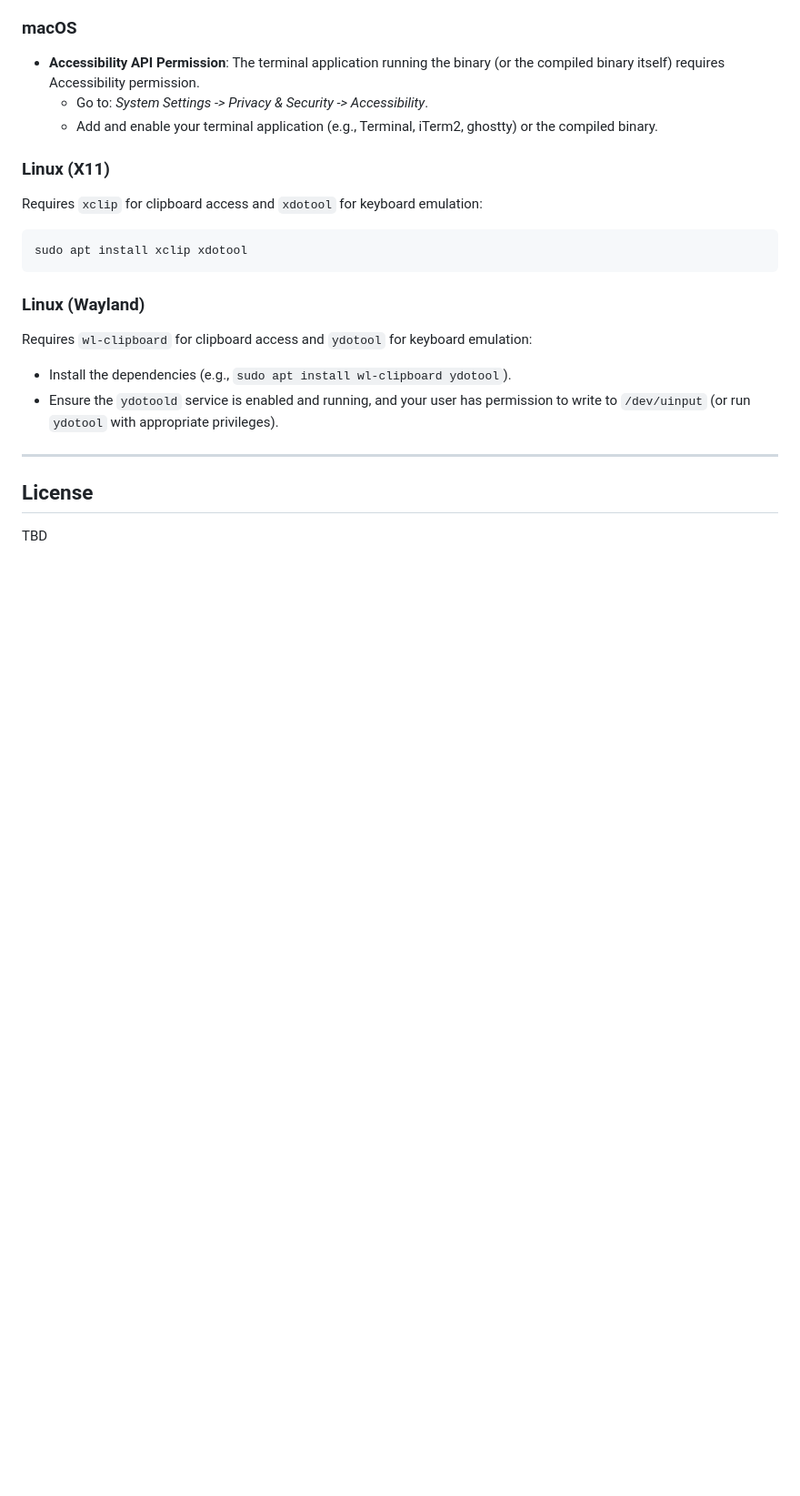
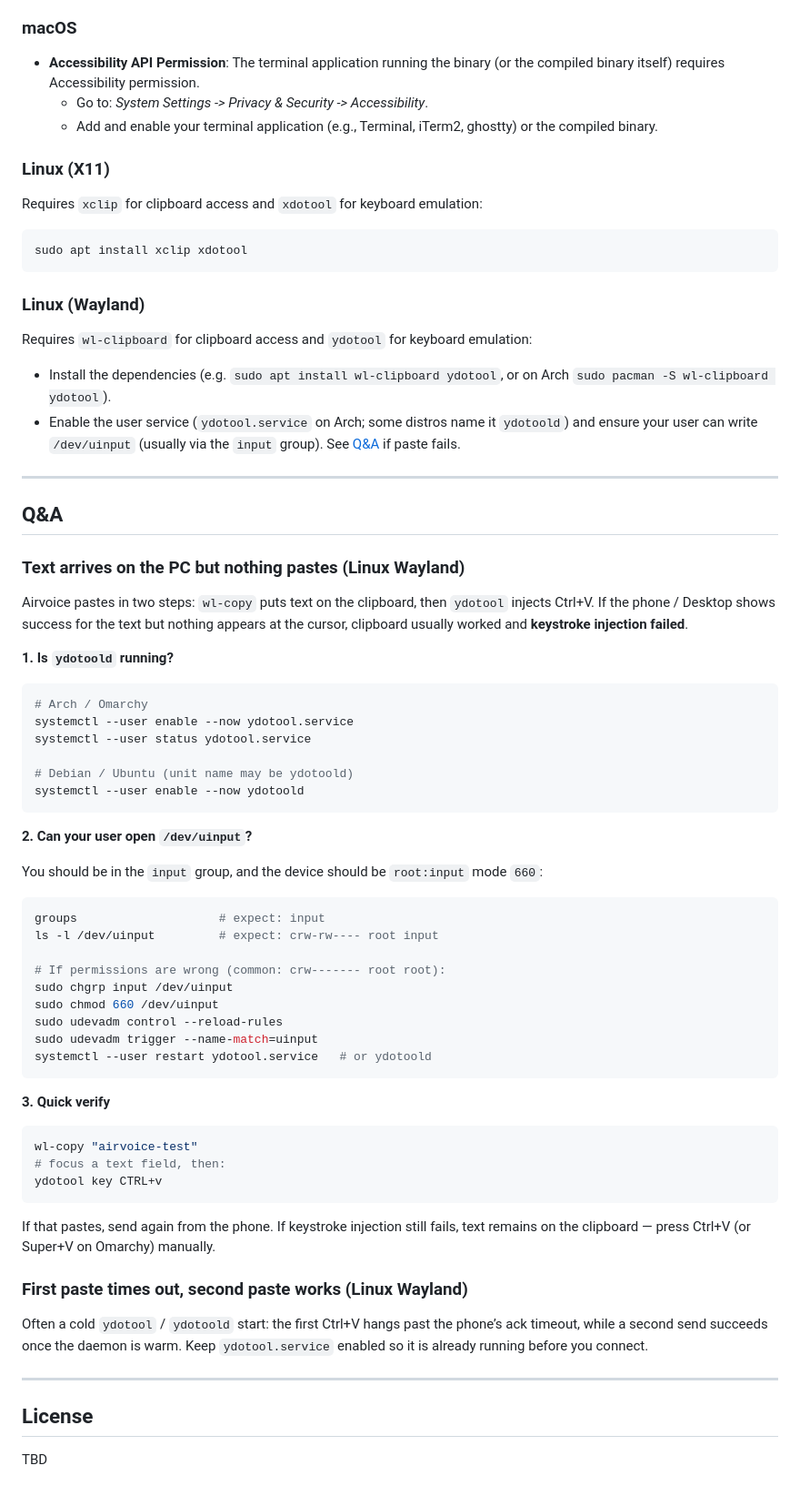
Before and after one commit to yuler/airvoice, a Markdown page: README.md, the part around the change. Shown at 91% size. Rendered like a GitHub page; blank space fills up the shorter version.

Commit message:
📝 [docs]: Add Wayland paste Q&A to README
Co-authored-by: Cursor <cursoragent@cursor.com>

````diff
--- a/README.md
+++ b/README.md
@@ -139,8 +139,57 @@ sudo apt install xclip xdotool
 
 ### Linux (Wayland)
 Requires `wl-clipboard` for clipboard access and `ydotool` for keyboard emulation:
-*   Install the dependencies (e.g., `sudo apt install wl-clipboard ydotool`).
-*   Ensure the `ydotoold` service is enabled and running, and your user has permission to write to `/dev/uinput` (or run `ydotool` with appropriate privileges).
+*   Install the dependencies (e.g. `sudo apt install wl-clipboard ydotool`, or on Arch `sudo pacman -S wl-clipboard ydotool`).
+*   Enable the user service (`ydotool.service` on Arch; some distros name it `ydotoold`) and ensure your user can write `/dev/uinput` (usually via the `input` group). See [Q&A](#qa) if paste fails.
+
+---
+
+## Q&A
+
+### Text arrives on the PC but nothing pastes (Linux Wayland)
+
+Airvoice pastes in two steps: `wl-copy` puts text on the clipboard, then `ydotool` injects Ctrl+V. If the phone / Desktop shows success for the text but nothing appears at the cursor, clipboard usually worked and **keystroke injection failed**.
+
+**1. Is `ydotoold` running?**
+
+```bash
+# Arch / Omarchy
+systemctl --user enable --now ydotool.service
+systemctl --user status ydotool.service
+
+# Debian / Ubuntu (unit name may be ydotoold)
+systemctl --user enable --now ydotoold
+```
+
+**2. Can your user open `/dev/uinput`?**
+
+You should be in the `input` group, and the device should be `root:input` mode `660`:
+
+```bash
+groups                    # expect: input
+ls -l /dev/uinput         # expect: crw-rw---- root input
+
+# If permissions are wrong (common: crw------- root root):
+sudo chgrp input /dev/uinput
+sudo chmod 660 /dev/uinput
+sudo udevadm control --reload-rules
+sudo udevadm trigger --name-match=uinput
+systemctl --user restart ydotool.service   # or ydotoold
+```
+
+**3. Quick verify**
+
+```bash
+wl-copy "airvoice-test"
+# focus a text field, then:
+ydotool key CTRL+v
+```
+
+If that pastes, send again from the phone. If keystroke injection still fails, text remains on the clipboard — press Ctrl+V (or Super+V on Omarchy) manually.
+
+### First paste times out, second paste works (Linux Wayland)
+
+Often a cold `ydotool` / `ydotoold` start: the first Ctrl+V hangs past the phone’s ack timeout, while a second send succeeds once the daemon is warm. Keep `ydotool.service` enabled so it is already running before you connect.
 
 ---
 
````
